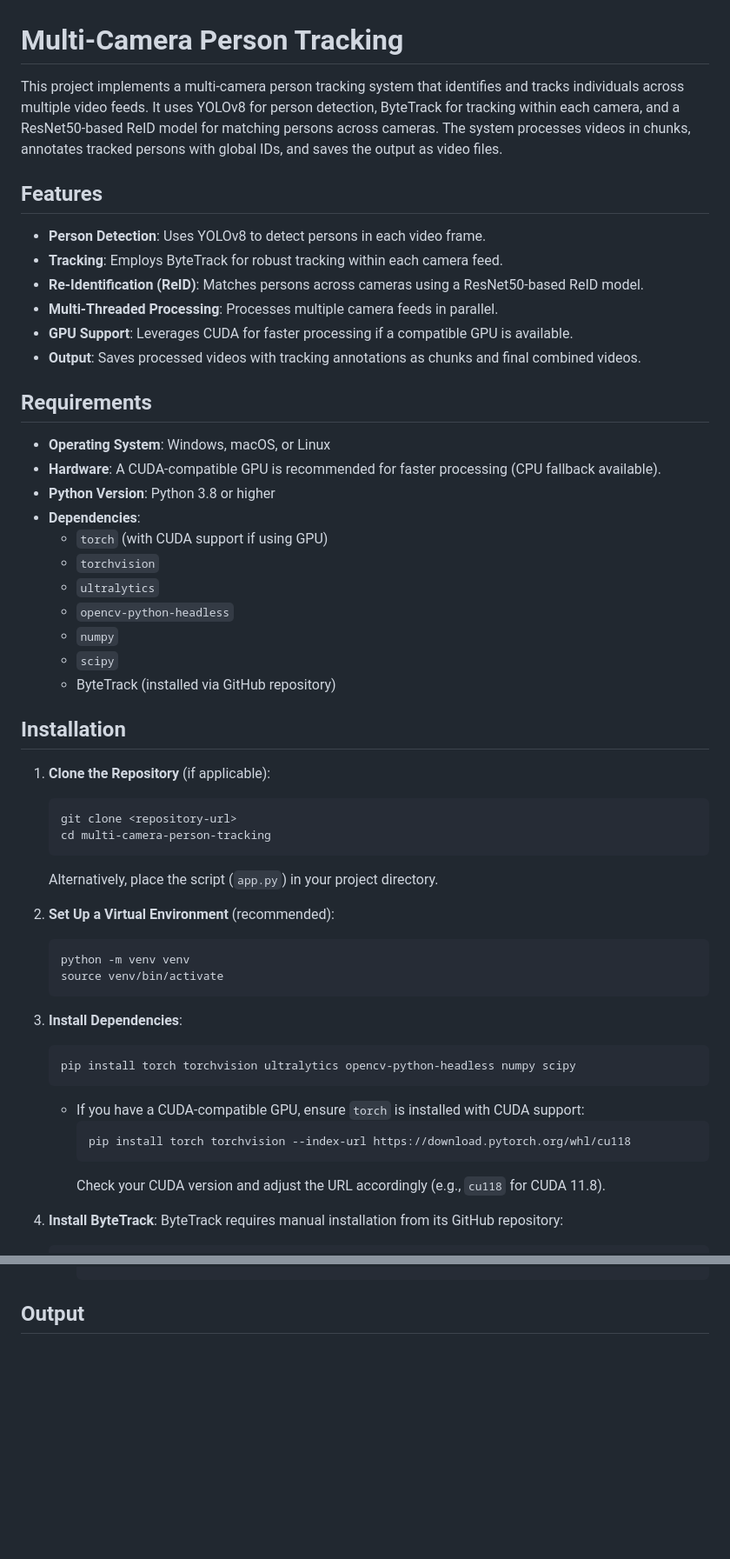
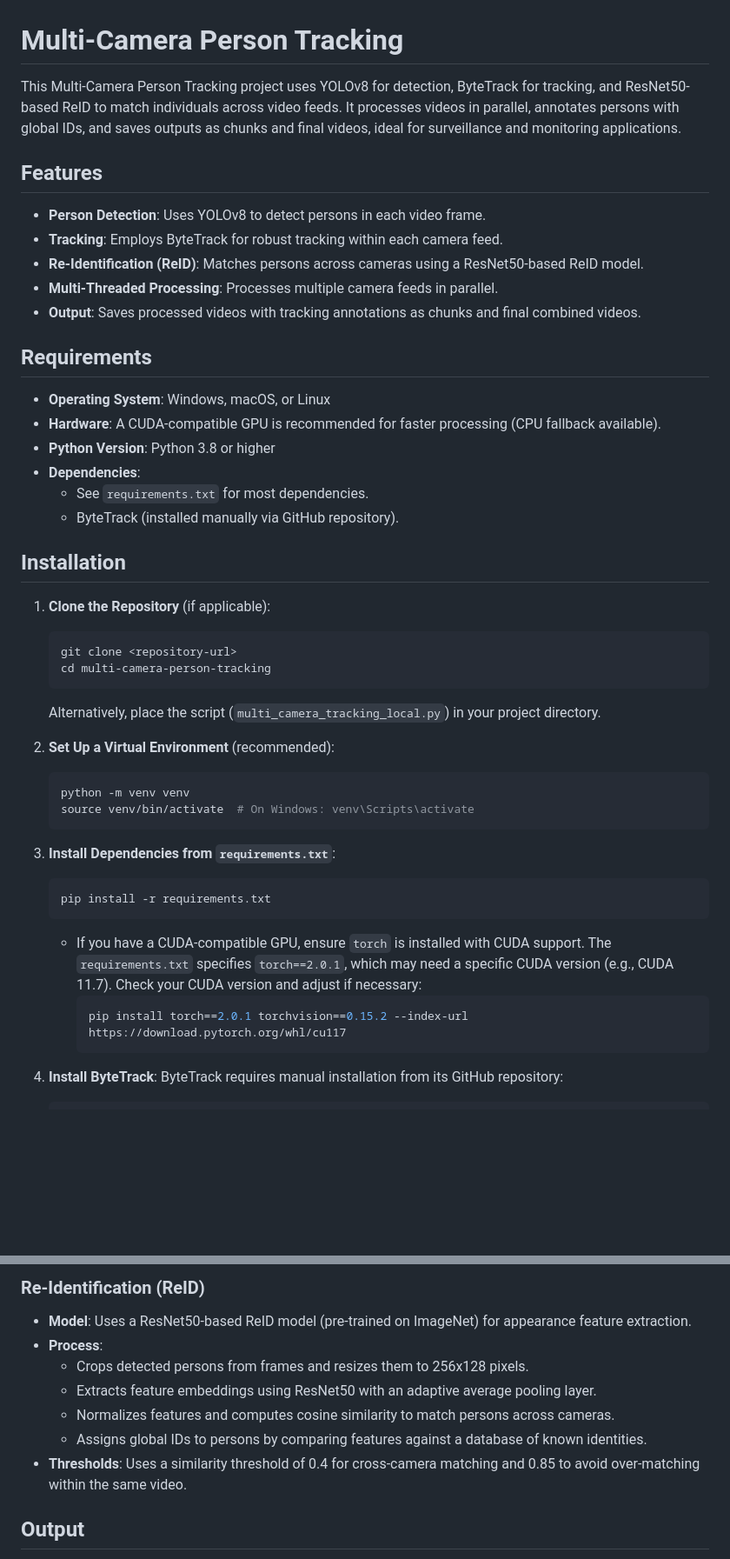
Before and after one commit to Atulsah17/Multi-Camera-Person-Tracking, a Markdown page: README.markdown, 2 parts joined by grey strips. Shown at 87% size. GitHub-like rendering; blank space fills up the shorter version.

````diff
--- a/README.markdown
+++ b/README.markdown
@@ -1,13 +1,12 @@
 # Multi-Camera Person Tracking
 
-This project implements a multi-camera person tracking system that identifies and tracks individuals across multiple video feeds. It uses YOLOv8 for person detection, ByteTrack for tracking within each camera, and a ResNet50-based ReID model for matching persons across cameras. The system processes videos in chunks, annotates tracked persons with global IDs, and saves the output as video files.
+This Multi-Camera Person Tracking project uses YOLOv8 for detection, ByteTrack for tracking, and ResNet50-based ReID to match individuals across video feeds. It processes videos in parallel, annotates persons with global IDs, and saves outputs as chunks and final videos, ideal for surveillance and monitoring applications.
 
 ## Features
 - **Person Detection**: Uses YOLOv8 to detect persons in each video frame.
 - **Tracking**: Employs ByteTrack for robust tracking within each camera feed.
 - **Re-Identification (ReID)**: Matches persons across cameras using a ResNet50-based ReID model.
 - **Multi-Threaded Processing**: Processes multiple camera feeds in parallel.
-- **GPU Support**: Leverages CUDA for faster processing if a compatible GPU is available.
 - **Output**: Saves processed videos with tracking annotations as chunks and final combined videos.
 
 ## Requirements
@@ -15,13 +14,8 @@ This project implements a multi-camera person tracking system that identifies an
 - **Hardware**: A CUDA-compatible GPU is recommended for faster processing (CPU fallback available).
 - **Python Version**: Python 3.8 or higher
 - **Dependencies**:
-  - `torch` (with CUDA support if using GPU)
-  - `torchvision`
-  - `ultralytics`
-  - `opencv-python-headless`
-  - `numpy`
-  - `scipy`
-  - ByteTrack (installed via GitHub repository)
+  - See `requirements.txt` for most dependencies.
+  - ByteTrack (installed manually via GitHub repository).
 
 ## Installation
 1. **Clone the Repository** (if applicable):
@@ -29,23 +23,22 @@ This project implements a multi-camera person tracking system that identifies an
    git clone <repository-url>
    cd multi-camera-person-tracking
    ```
-   Alternatively, place the script (`app.py`) in your project directory.
+   Alternatively, place the script (`multi_camera_tracking_local.py`) in your project directory.
 
 2. **Set Up a Virtual Environment** (recommended):
    ```bash
    python -m venv venv
-   source venv/bin/activate
+   source venv/bin/activate  # On Windows: venv\Scripts\activate
    ```
 
-3. **Install Dependencies**:
+3. **Install Dependencies from `requirements.txt`**:
    ```bash
-   pip install torch torchvision ultralytics opencv-python-headless numpy scipy
+   pip install -r requirements.txt
    ```
-   - If you have a CUDA-compatible GPU, ensure `torch` is installed with CUDA support:
+   - If you have a CUDA-compatible GPU, ensure `torch` is installed with CUDA support. The `requirements.txt` specifies `torch==2.0.1`, which may need a specific CUDA version (e.g., CUDA 11.7). Check your CUDA version and adjust if necessary:
      ```bash
-     pip install torch torchvision --index-url https://download.pytorch.org/whl/cu118
+     pip install torch==2.0.1 torchvision==0.15.2 --index-url https://download.pytorch.org/whl/cu117
      ```
-     Check your CUDA version and adjust the URL accordingly (e.g., `cu118` for CUDA 11.8).
 
 4. **Install ByteTrack**:
    ByteTrack requires manual installation from its GitHub repository:
@@ -127,3 +135,11 @@ This project implements a multi-camera person tracking system that identifies an
+### Re-Identification (ReID)
+- **Model**: Uses a ResNet50-based ReID model (pre-trained on ImageNet) for appearance feature extraction.
+- **Process**:
+  - Crops detected persons from frames and resizes them to 256x128 pixels.
+  - Extracts feature embeddings using ResNet50 with an adaptive average pooling layer.
+  - Normalizes features and computes cosine similarity to match persons across cameras.
+  - Assigns global IDs to persons by comparing features against a database of known identities.
+- **Thresholds**: Uses a similarity threshold of 0.4 for cross-camera matching and 0.85 to avoid over-matching within the same video.
 
 ## Output
 - **Temporary Chunks**: Saved in `output/temp/camX/chunk_Y.mp4` (e.g., `output/temp/cam1/chunk_0.mp4`).
````
Also changed, not shown: other parts of README.markdown (+33 -15 lines).
